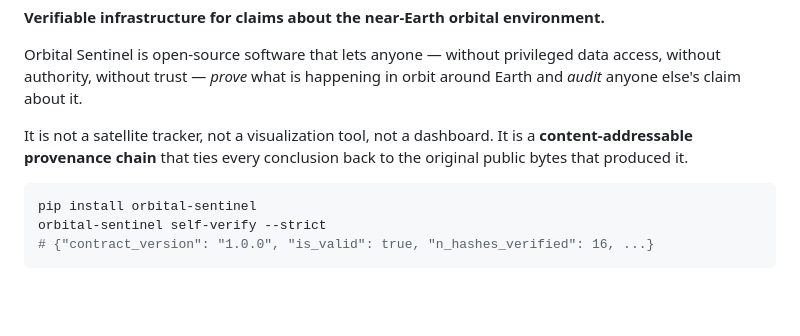
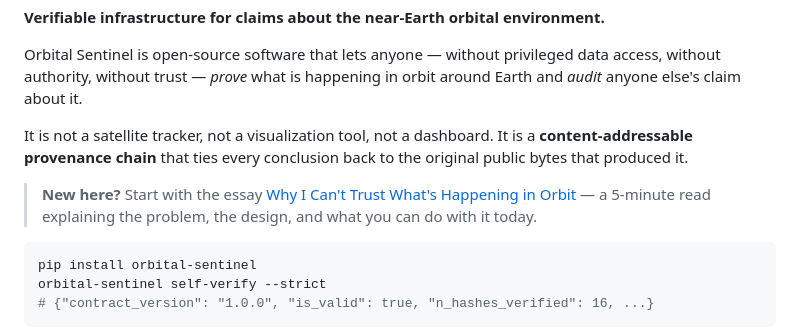
Before and after one commit to JFHelvetius/orbital_sentinel, a Markdown page: README.md, the part around the change. Drawn GitHub-style; blank space fills up the shorter version.

````diff
--- a/README.md
+++ b/README.md
@@ -10,6 +10,8 @@
 Orbital Sentinel is open-source software that lets anyone — without privileged data access, without authority, without trust — *prove* what is happening in orbit around Earth and *audit* anyone else's claim about it.
 
 It is not a satellite tracker, not a visualization tool, not a dashboard. It is a **content-addressable provenance chain** that ties every conclusion back to the original public bytes that produced it.
+
+> **New here?** Start with the essay [Why I Can't Trust What's Happening in Orbit](docs/why-this-exists.md) — a 5-minute read explaining the problem, the design, and what you can do with it today.
 
 ```bash
 pip install orbital-sentinel
````
Also changed, not shown: docs/why-this-exists.md (added, +139 -0 lines).
